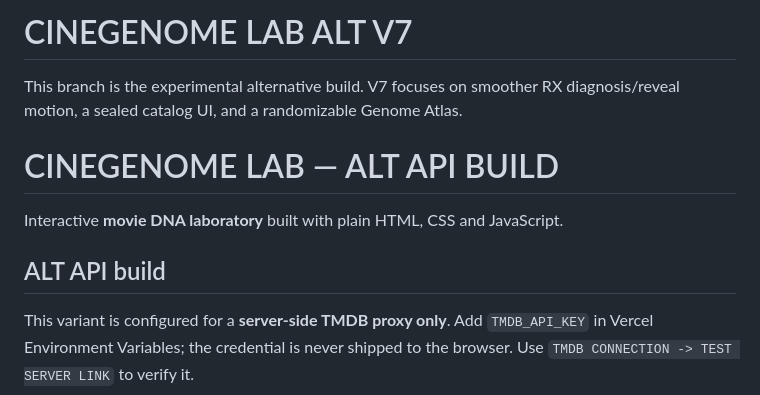
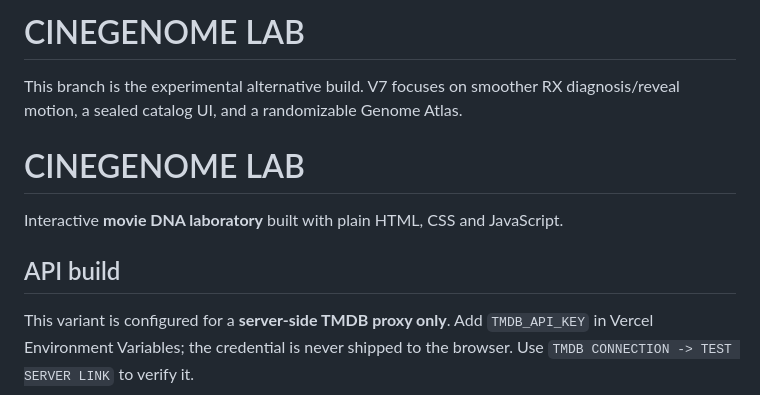
Before and after one commit to Feelrz/cinegenome-lab, a Markdown page: README.md, the part around the change. Drawn GitHub-style.

```diff
--- a/README.md
+++ b/README.md
@@ -1,12 +1,12 @@
-# CINEGENOME LAB ALT V7
+# CINEGENOME LAB
 
 This branch is the experimental alternative build. V7 focuses on smoother RX diagnosis/reveal motion, a sealed catalog UI, and a randomizable Genome Atlas.
 
-# CINEGENOME LAB — ALT API BUILD
+# CINEGENOME LAB
 
 Interactive **movie DNA laboratory** built with plain HTML, CSS and JavaScript.
 
-## ALT API build
+## API build
 
 This variant is configured for a **server-side TMDB proxy only**. Add `TMDB_API_KEY` in Vercel Environment Variables; the credential is never shipped to the browser. Use `TMDB CONNECTION -> TEST SERVER LINK` to verify it.
 
```
